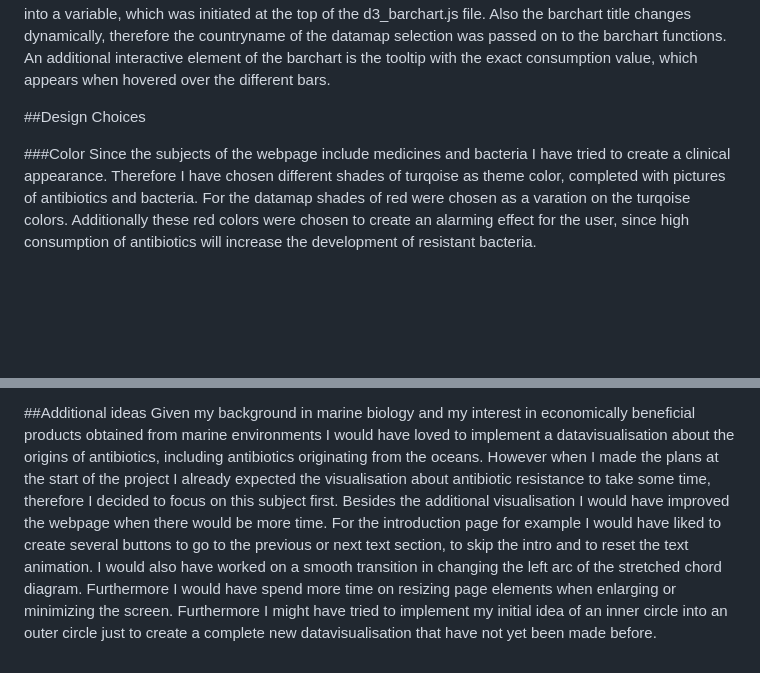
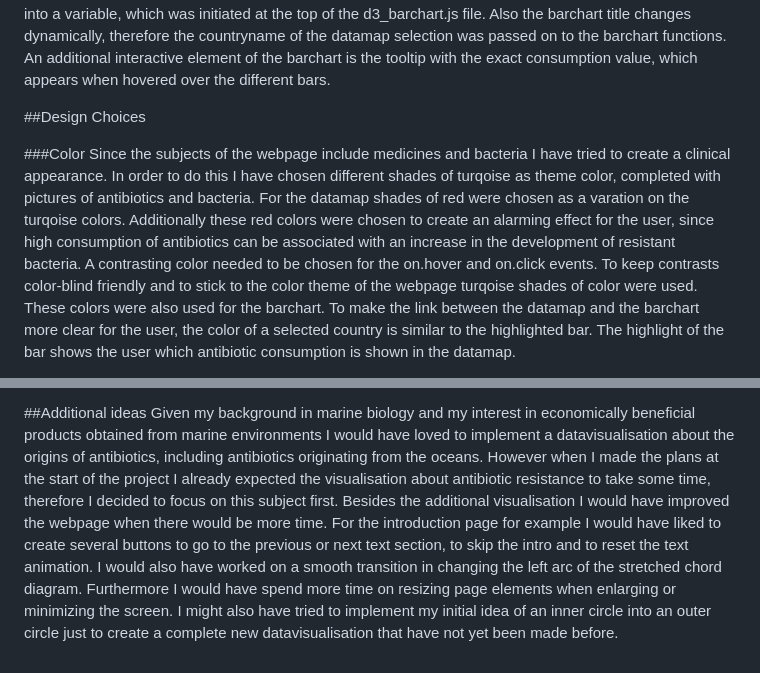
Before and after one commit to SLNio/Final-Project, a Markdown page: REPORT.md, 2 parts joined by grey strips. GitHub-like rendering; blank space fills up the shorter version.

```diff
--- a/REPORT.md
+++ b/REPORT.md
@@ -29,9 +37,12 @@ The datamap is colored according to the fillkey-groups that are created. The ant
 ###Implementation of the barchart
 For the barchart two functions were written: one will draw a new barchart (in case when the webpage was loaded or after an apology text) while the other will only update the barchart with new data. This was done, since there are two different situations. In the first situation there is already a barchart drawn when the user selects a different country in the datamap. In this case only the bars, the y-axis  and the title need to be updated, while all other elements, such as the shape of the tooltips and the x-axis remain similar. Therefore the updateBar function only reloads the data needed for the bars and y-axis and smoothly redraws them, because of an implemented transition. In the second situation there is no barchart drawn yet, therefore all barchart elements need to be initialized, which is done in the drawBarchart function. To prevent duplication of variables the updateBar function was placed inside the drawBarchart function. However this function still needed to be accessible from the datamap function, without calling the drawBarchart function first. To solve this problem the updateBarchart function was stored into a variable, which was initiated at the top of the d3_barchart.js file. Also the barchart title changes dynamically, therefore the countryname of the datamap selection was passed on to the barchart functions. An additional interactive element of the barchart is the tooltip with the exact consumption value, which appears when hovered over the different bars.
 
+
 ##Design Choices
 
+
 ###Color
-Since the subjects of the webpage include medicines and bacteria I have tried to create a clinical appearance. Therefore I have chosen different shades of turqoise as theme color, completed with pictures of antibiotics and bacteria. For the datamap shades of red were chosen as a varation on the turqoise colors. Additionally these red colors were chosen to create an alarming effect for the user, since high consumption of antibiotics will increase the development of resistant bacteria.
+Since the subjects of the webpage include medicines and bacteria I have tried to create a clinical appearance. In order to do this I have chosen different shades of turqoise as theme color, completed with pictures of antibiotics and bacteria. For the datamap shades of red were chosen as a varation on the turqoise colors. Additionally these red colors were chosen to create an alarming effect for the user, since high consumption of antibiotics can be associated with an increase in the development of resistant bacteria. A contrasting color needed to be chosen for the on.hover and on.click events. To keep contrasts color-blind friendly and to stick to the color theme of the webpage turqoise shades of color were used. These colors were also used for the barchart. To make the link between the datamap and the barchart more clear for the user, the color of a selected country is similar to the highlighted bar. The highlight of the bar shows the user which antibiotic consumption is shown in the datamap.
+
 
 ##Challenges
@@ -39,3 +51,3 @@ The first challenge that was met was to think of a good way to visualise the lin
 
 ##Additional ideas
-Given my background in marine biology and my interest in economically beneficial products obtained from marine environments I would have loved to implement a datavisualisation about the origins of antibiotics, including antibiotics originating from the oceans. However when I made the plans at the start of the project I already expected the visualisation about antibiotic resistance to take some time, therefore I decided to focus on this subject first. Besides the additional visualisation I would have improved the webpage when there would be more time. For the introduction page for example I would have liked to create several buttons to go to the previous or next text section, to skip the intro and to reset the text animation. I would also have worked on a smooth transition in changing the left arc of the stretched chord diagram. Furthermore I would have spend more time on resizing page elements when enlarging or minimizing the screen. Furthermore I might have tried to implement my initial idea of an inner circle into an outer circle just to create a complete new datavisualisation that have not yet been made before.
+Given my background in marine biology and my interest in economically beneficial products obtained from marine environments I would have loved to implement a datavisualisation about the origins of antibiotics, including antibiotics originating from the oceans. However when I made the plans at the start of the project I already expected the visualisation about antibiotic resistance to take some time, therefore I decided to focus on this subject first. Besides the additional visualisation I would have improved the webpage when there would be more time. For the introduction page for example I would have liked to create several buttons to go to the previous or next text section, to skip the intro and to reset the text animation. I would also have worked on a smooth transition in changing the left arc of the stretched chord diagram. Furthermore I would have spend more time on resizing page elements when enlarging or minimizing the screen. I might also have tried to implement my initial idea of an inner circle into an outer circle just to create a complete new datavisualisation that have not yet been made before.
```
Also changed, not shown: other parts of REPORT.md (+11 -2 lines), doc/antibiotic_consumption_screen.jpg (added), doc/antibiotic_resistance_screen.jpg (added), doc/intro_screen.jpg (added), doc/reference_screen.jpg (added), 1 other file.
